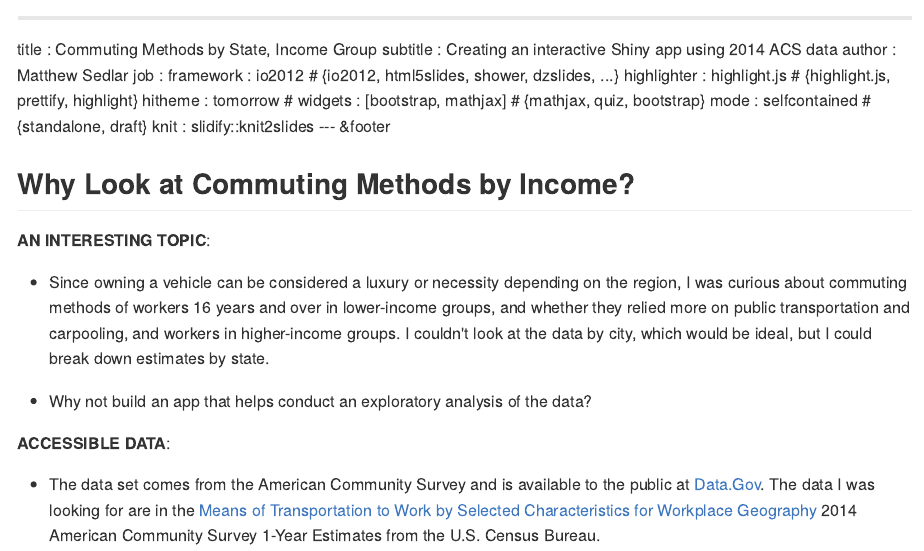
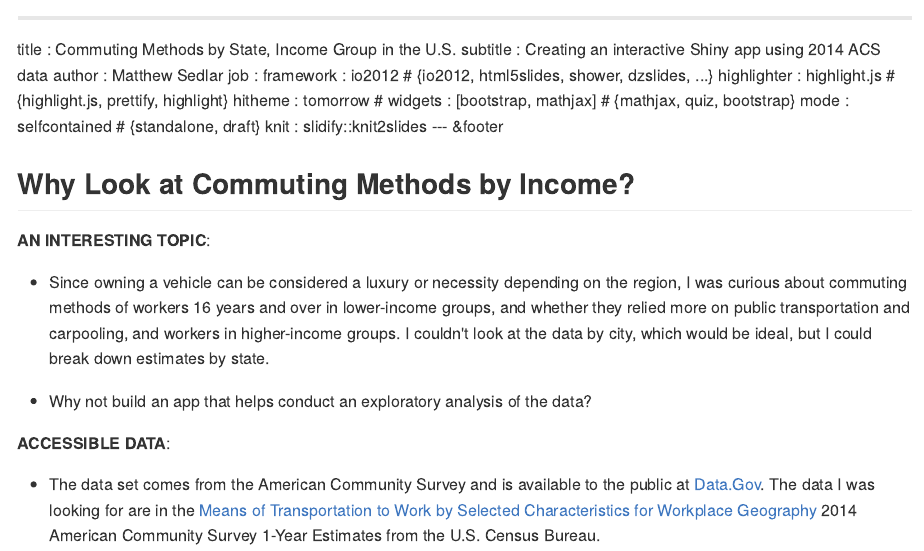
Before and after one commit to mattsedlar/DevDataProd_Presentation, an R Markdown document (index.Rmd): the page in a window 1100 px wide, from its top. The pictures show the output file index.md that the author committed with the source, drawn offline in the style of GitHub.

Commit message:
Added 'in the U.S.' to title

```diff
--- a/index.Rmd
+++ b/index.Rmd
@@ -1,5 +1,5 @@
 ---
-title       : Commuting Methods by State, Income Group
+title       : Commuting Methods by State, Income Group in the U.S.
 subtitle    : Creating an interactive Shiny app using 2014 ACS data
 author      : Matthew Sedlar
 job         :
```
Also changed, not shown: index.html, index.md.
